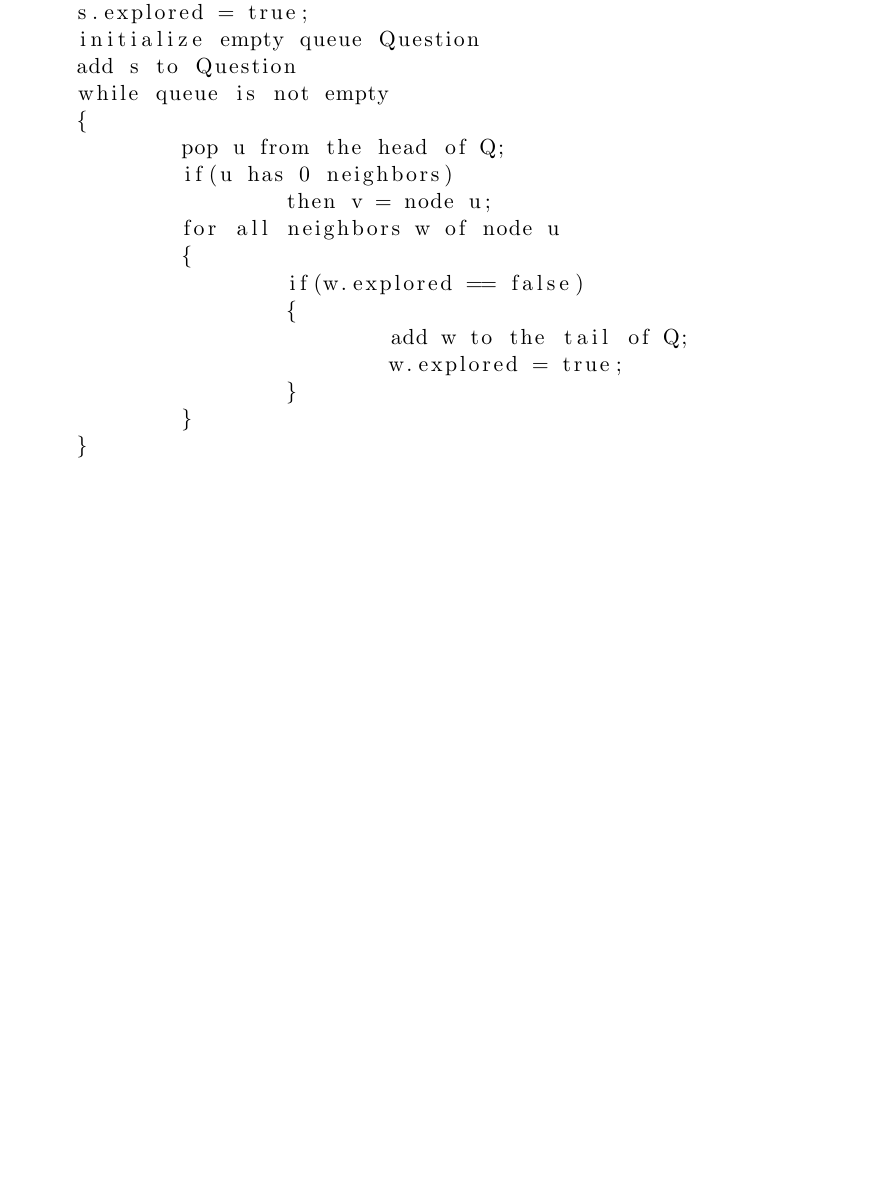
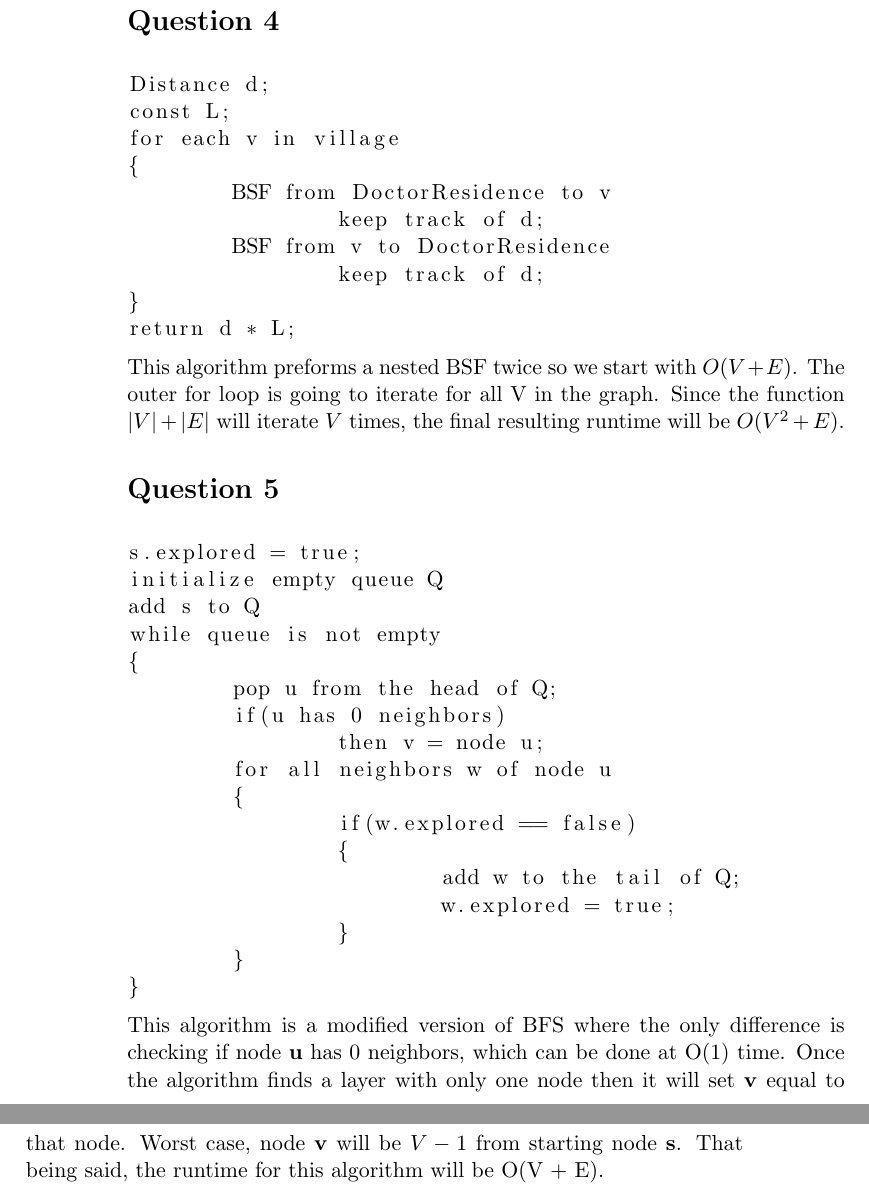
Before and after one commit to Legomanalec/Fall2020, a LaTeX book (Fall2020/COMS311/HW3.tex): part of page 2 of 2 before the commit and two parts of pages 4 and 5 of 5 after it, the two joined at a grey line, cut at the place of the change, the shorter picture padded with empty space. Compiled offline with pdfLaTeX.

Commit message:
HW3 done?

```diff
--- a/Fall2020/COMS311/HW3.tex
+++ b/Fall2020/COMS311/HW3.tex
@@ -3,7 +3,7 @@
 
 \date{\today}
 
-\documentclass[11pt]{article}
+\documentclass[11pt]{book}
 \newcommand\tab[1][1cm]{\hspace*{#1}}
 \usepackage{amssymb}
 \usepackage{listings}
@@ -53,10 +97,27 @@ BFS(x, u) //use this BFS to calculate the distance
+\section*{Question 4}
+\begin{lstlisting}
+Distance d;
+const L;
+for each v in village
+{
+	BSF from DoctorResidence to v
+		keep track of d;
+	BSF from v to DoctorResidence
+		keep track of d;
+}
+return d * L;
+\end{lstlisting}
+This algorithm preforms a nested BSF twice so we start with
+$O(V + E)$. The outer for loop is going to iterate for all V in
+the graph. Since the function $|V| + |E|$ will iterate $V$ times,
+the final resulting runtime will be $O(V^2 + E)$.
 
 
 \section*{Question 5}
 \begin{lstlisting}
 s.explored = true;
-initialize empty queue Question
-add s to Question
+initialize empty queue Q
+add s to Q
 while queue is not empty
 {
 	pop u from the head of Q;
@@ -72,7 +133,12 @@ while queue is not empty
 	}
 }
 \end{lstlisting}
-
+This algorithm is a modified version of BFS where the only
+difference is checking if node \textbf{u} has 0 neighbors, which
+can be done at O(1) time. Once the algorithm finds a layer with only
+one node then it will set \textbf{v} equal to that node. Worst case,
+node \textbf{v} will be $V-1$ from starting node \textbf{s}. That being
+said, the runtime for this algorithm will be O(V + E).
 
 
 
```
Also changed, not shown: Fall2020/COMS311/HW3.pdf, Fall2020/COMS311/HW3.tex (56 more changed lines).
